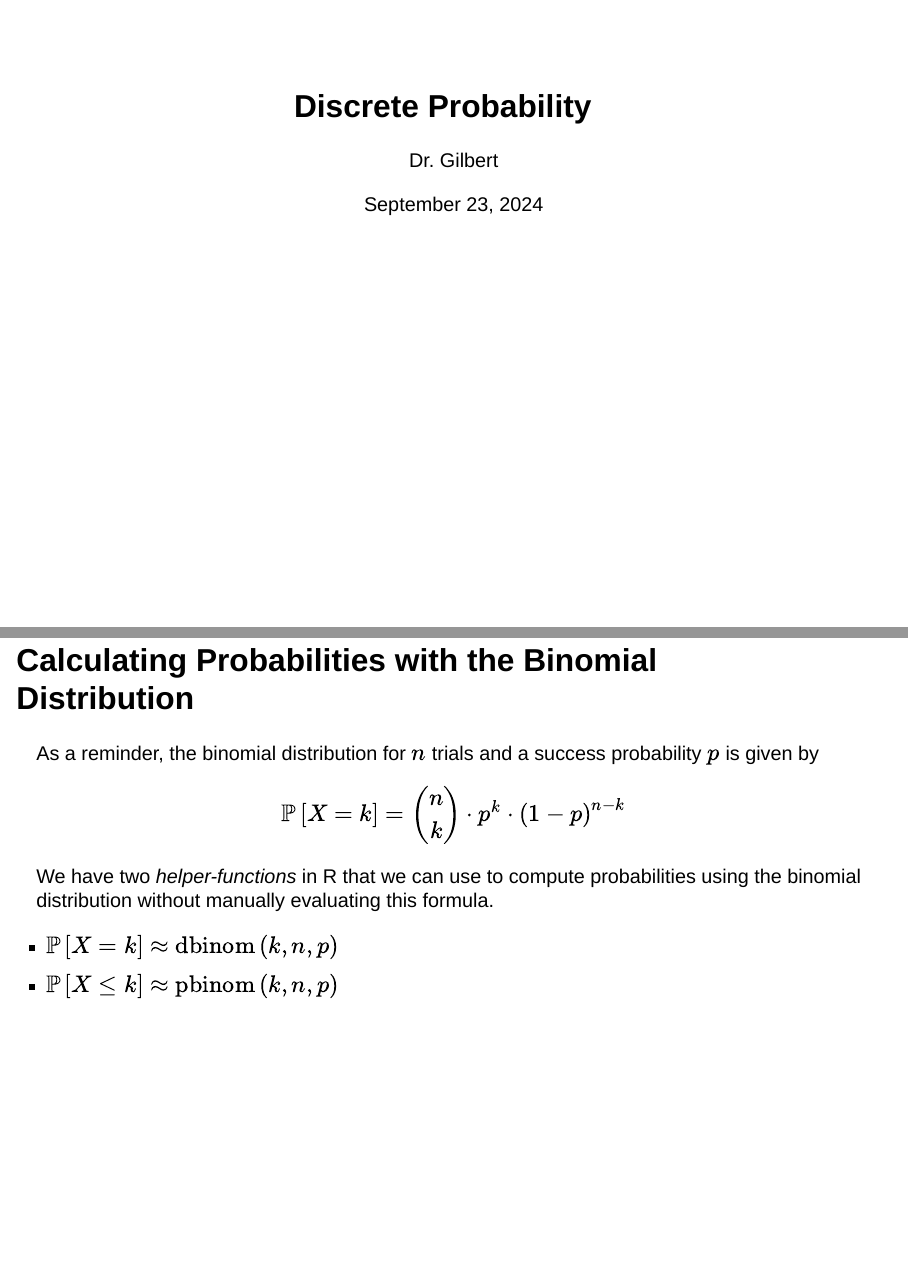
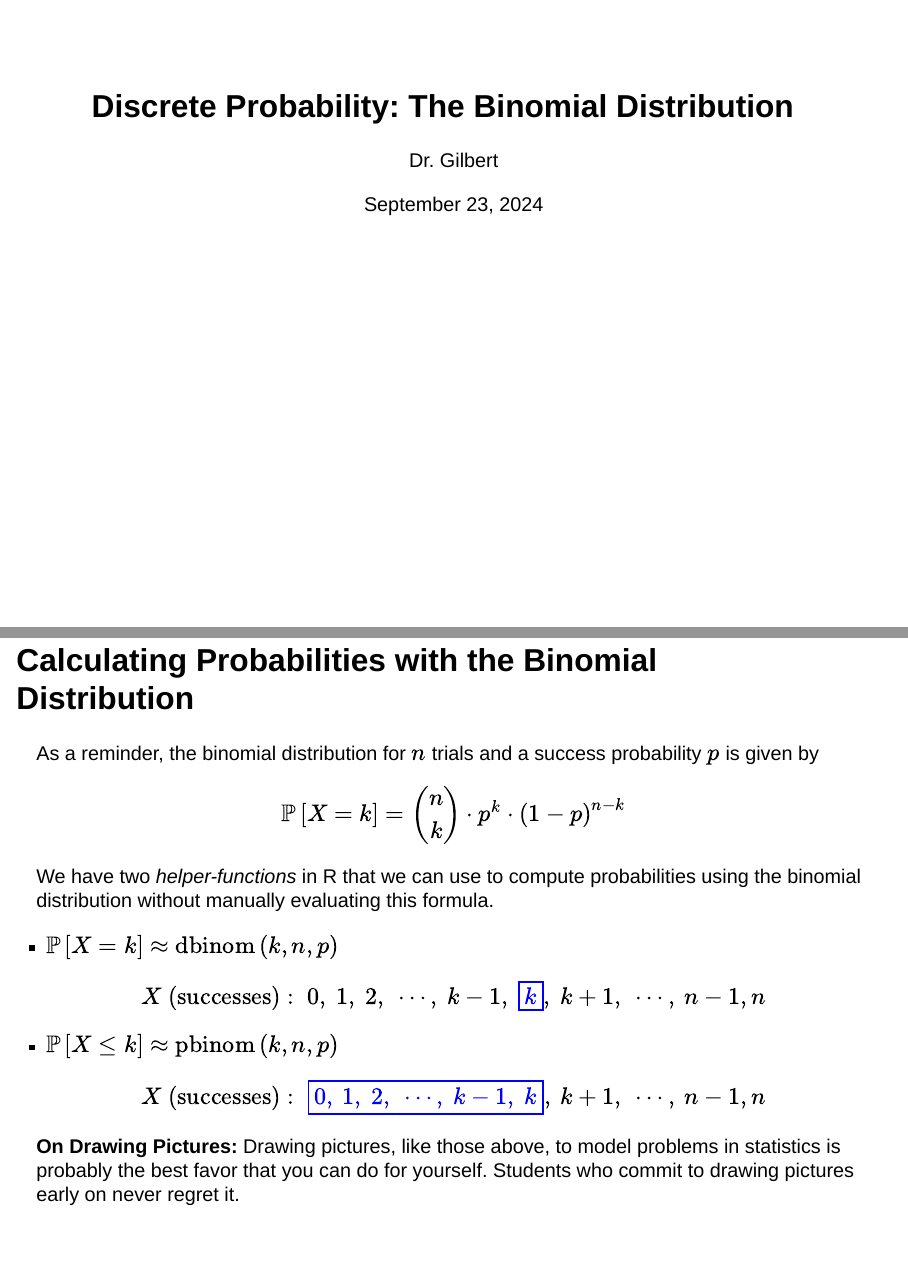
Before and after one commit to agmath/IntroductoryStatistics, a Quarto document (DiscreteProbability_Slides.qmd): pages 1 and 18 of 35 before the commit and pages 1 and 18 of 36 after it, joined at a grey line. Rendered offline with R 4.5, knitr and Pandoc in place of Quarto, with nearby package versions; drawn as Slidy slides in place of the format the file asks for; some code elsewhere in the file could not run offline.

Commit message:
title reference binomial, add note on pictures

```diff
--- a/DiscreteProbability_Slides.qmd
+++ b/DiscreteProbability_Slides.qmd
@@ -1,5 +1,5 @@
 ---
-title: "Discrete Probability"
+title: "Discrete Probability: The Binomial Distribution"
 author: Dr. Gilbert
 format: revealjs
 date: today
@@ -327,7 +327,20 @@ $$\mathbb{P}\left[X = k\right] = \binom{n}{k}\cdot p^k\cdot\left(1 - p\right)^{n
 We have two *helper-functions* in R that we can use to compute probabilities using the binomial distribution without manually evaluating this formula.
 
 + $\mathbb{P}\left[X = k\right] \approx \text{dbinom}\left(k, n, p\right)$
+
+. . .
+
+$$X~\text{(successes)}:~0,~1,~2,~\cdots,~k - 1,~\color{blue}{\boxed{k}},~k+1,~\cdots,~n - 1, n$$
+
 + $\mathbb{P}\left[X \leq k\right] \approx \text{pbinom}\left(k, n, p\right)$
+
+. . .
+
+$$X~\text{(successes)}:~\color{blue}{\boxed{0,~1,~2,~\cdots,~k - 1,~k}},~k+1,~\cdots,~n - 1, n$$
+
+. . .
+
+**On Drawing Pictures:** Drawing pictures, like those above, to model problems in statistics is probably the best favor that you can do for yourself. Students who commit to drawing pictures early on never regret it.
 
 ## A Completed Example (Part I)
 
```
Also changed, not shown: DiscreteProbability_Slides.html.
